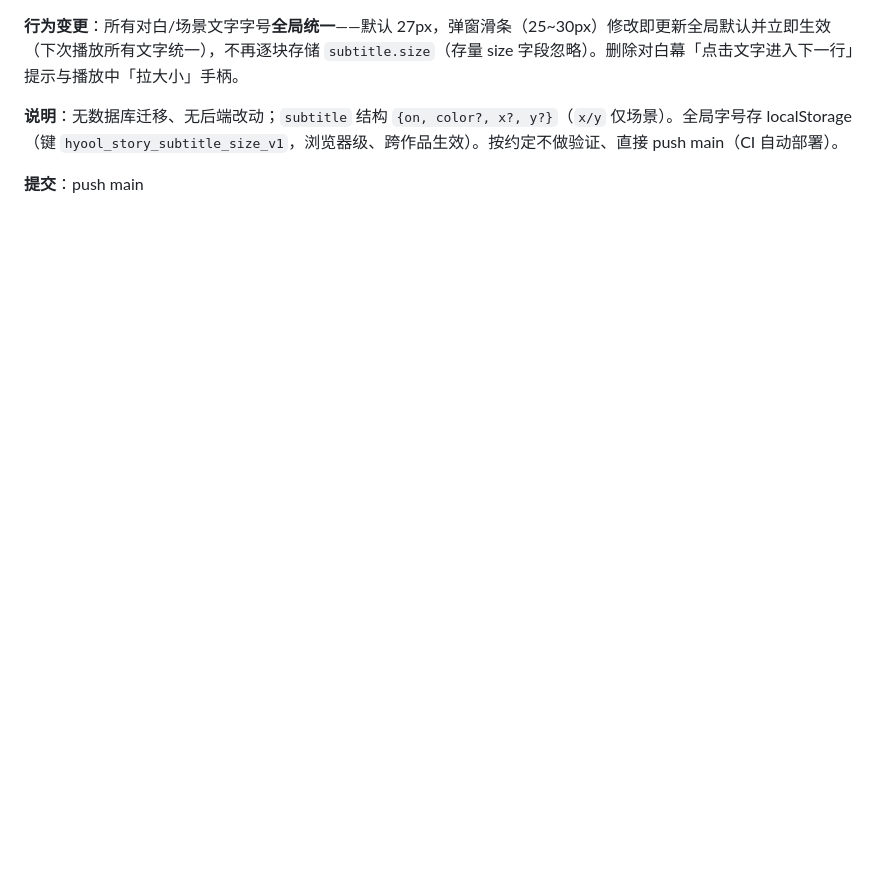
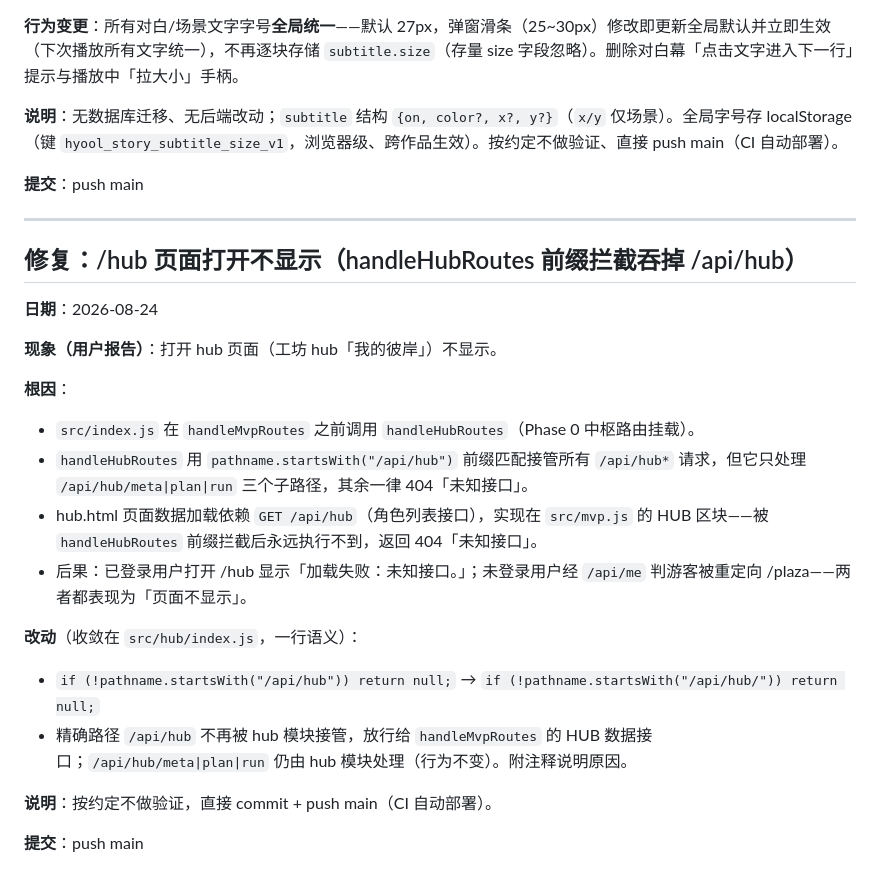
Before and after one commit to hyool818/hyool, a Markdown page: docs/history.md, the part around the change. GitHub-like rendering; blank space fills up the shorter version.

Commit message:
docs: CONTEXT 摘要 + history 归档（/hub 不显示修复）

```diff
--- a/docs/history.md
+++ b/docs/history.md
@@ -1134,3 +1134,25 @@ if (id === "bgCoverFile" || id === "bgImageFile") e.target.value = "";
 **说明**：无数据库迁移、无后端改动；`subtitle` 结构 `{on, color?, x?, y?}`（`x/y` 仅场景）。全局字号存 localStorage（键 `hyool_story_subtitle_size_v1`，浏览器级、跨作品生效）。按约定不做验证、直接 push main（CI 自动部署）。
 
 **提交**：push main
+
+---
+
+## 修复：/hub 页面打开不显示（handleHubRoutes 前缀拦截吞掉 /api/hub）
+
+**日期**：2026-08-24
+
+**现象（用户报告）**：打开 hub 页面（工坊 hub「我的彼岸」）不显示。
+
+**根因**：
+- `src/index.js` 在 `handleMvpRoutes` 之前调用 `handleHubRoutes`（Phase 0 中枢路由挂载）。
+- `handleHubRoutes` 用 `pathname.startsWith("/api/hub")` 前缀匹配接管所有 `/api/hub*` 请求，但它只处理 `/api/hub/meta|plan|run` 三个子路径，其余一律 404「未知接口」。
+- hub.html 页面数据加载依赖 `GET /api/hub`（角色列表接口），实现在 `src/mvp.js` 的 HUB 区块——被 `handleHubRoutes` 前缀拦截后永远执行不到，返回 404「未知接口」。
+- 后果：已登录用户打开 /hub 显示「加载失败：未知接口。」；未登录用户经 `/api/me` 判游客被重定向 /plaza——两者都表现为「页面不显示」。
+
+**改动**（收敛在 `src/hub/index.js`，一行语义）：
+- `if (!pathname.startsWith("/api/hub")) return null;` → `if (!pathname.startsWith("/api/hub/")) return null;`
+- 精确路径 `/api/hub` 不再被 hub 模块接管，放行给 `handleMvpRoutes` 的 HUB 数据接口；`/api/hub/meta|plan|run` 仍由 hub 模块处理（行为不变）。附注释说明原因。
+
+**说明**：按约定不做验证，直接 commit + push main（CI 自动部署）。
+
+**提交**：push main
```
Also changed, not shown: CONTEXT.md (+1 -0 lines).
